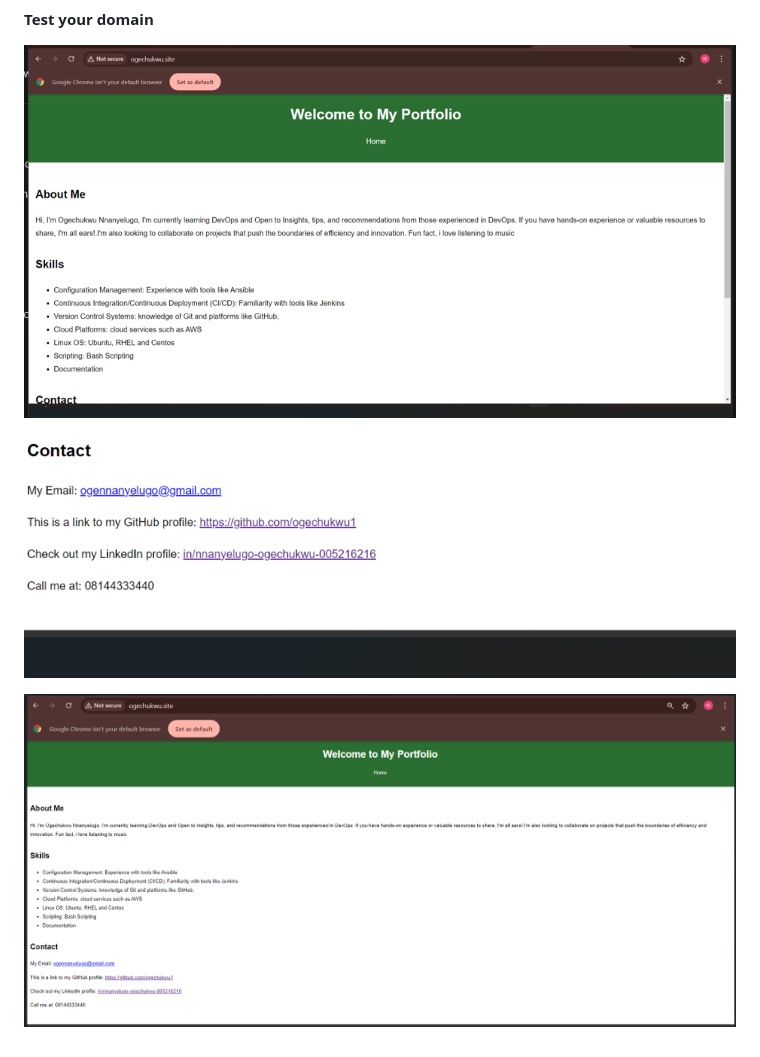
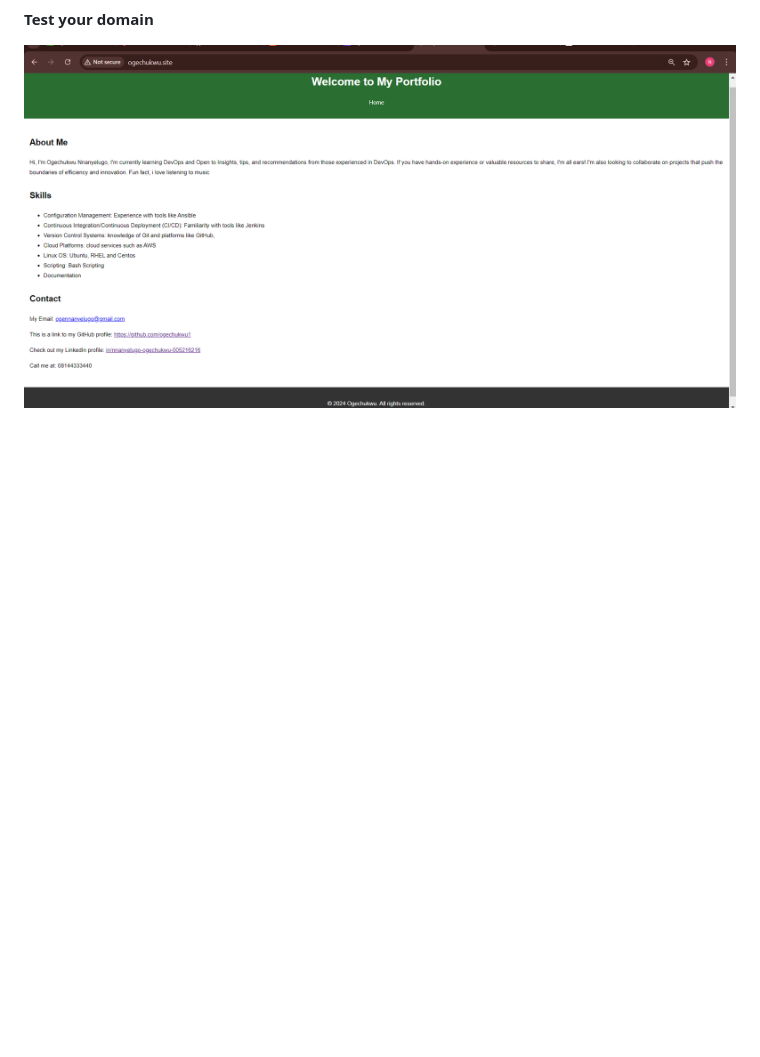
Before and after one commit to ogechukwu1/SCA_LAGOS, a Markdown page: Capstone project 50/README.md, the part around the change. Drawn GitHub-style; pictures changed too: Capstone project 50/images/20.png, Capstone project 50/images/21.png, Capstone project 50/images/22.png; blank space fills up the shorter version.

```diff
--- a/Capstone project 50/README.md
+++ b/Capstone project 50/README.md
@@ -146,10 +146,3 @@ __Test your domain__
 
 
 ![](./images/20.png)
-
-
-![](./images/21.png)
-
-
-
-![](./images/22.png)
```
Also changed, not shown: 1 other file.
